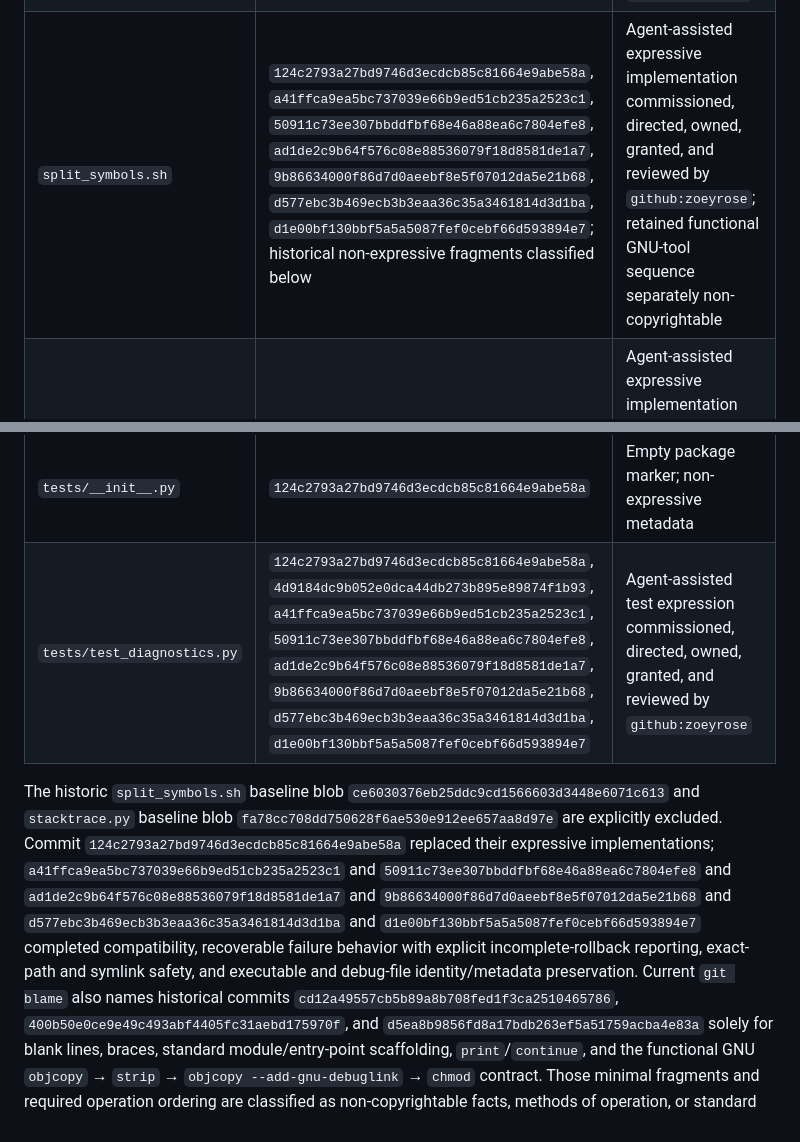
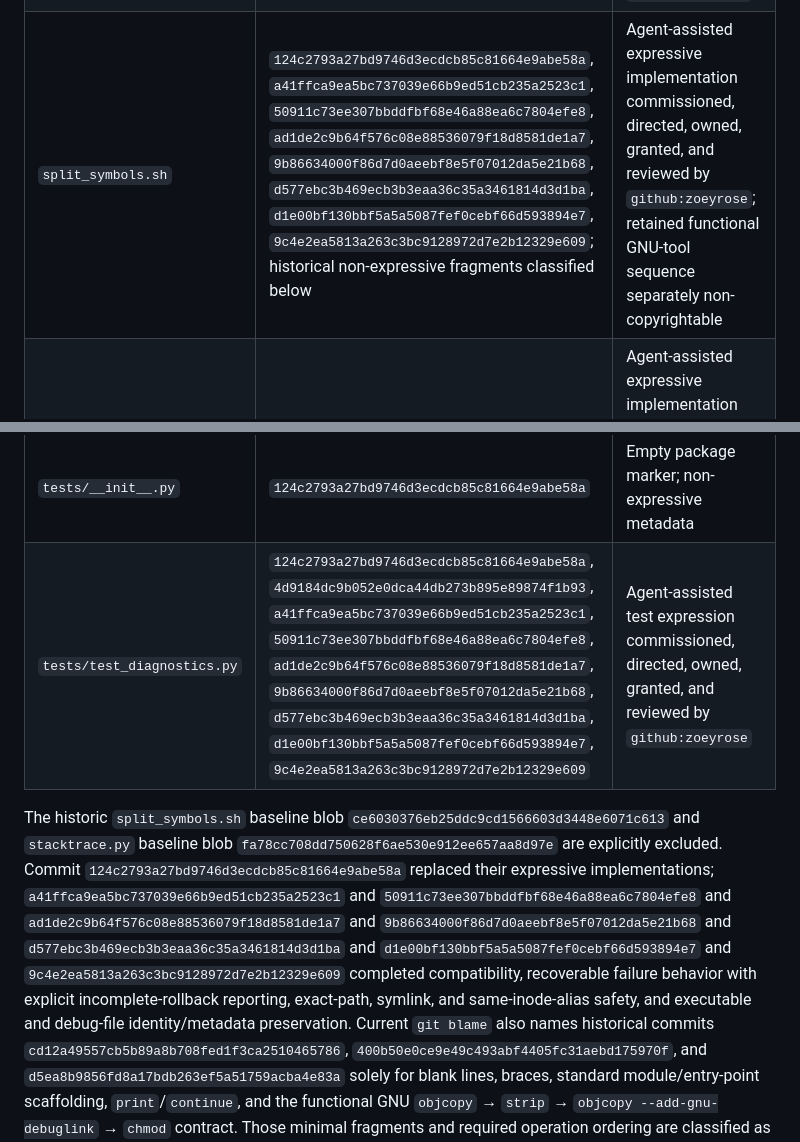
Before and after one commit to atrinik/tools, a Markdown page: PROVENANCE.md, 2 parts joined by grey strips. Drawn GitHub-style.

Commit message:
fix(license): record alias-safety contribution

```diff
--- a/PROVENANCE.md
+++ b/PROVENANCE.md
@@ -75,10 +75,10 @@ have no baseline contribution set:
 | --- | --- | --- |
 | `LICENSE` | `124c2793a27bd9746d3ecdcb85c81664e9abe58a`, `6caf3d4b1f1baf7034269be406b5c12437f5ccda`; final wording in pull request #23 destination | Standard MIT text and Zoey Rose copyright notice; reviewed by `github:zoeyrose` |
 | `PROVENANCE.md` | `124c2793a27bd9746d3ecdcb85c81664e9abe58a`, `4d9184dc9b052e0dca44db273b895e89874f1b93`, `6caf3d4b1f1baf7034269be406b5c12437f5ccda`, `cc0acb4b2d2e19d42a9f989eacff5eb3f94ad842`; final manifest-only change in pull request #23 destination | Agent-assisted record commissioned, directed, owned, granted, and reviewed by `github:zoeyrose` |
-| `split_symbols.sh` | `124c2793a27bd9746d3ecdcb85c81664e9abe58a`, `a41ffca9ea5bc737039e66b9ed51cb235a2523c1`, `50911c73ee307bbddfbf68e46a88ea6c7804efe8`, `ad1de2c9b64f576c08e88536079f18d8581de1a7`, `9b86634000f86d7d0aeebf8e5f07012da5e21b68`, `d577ebc3b469ecb3b3eaa36c35a3461814d3d1ba`, `d1e00bf130bbf5a5a5087fef0cebf66d593894e7`; historical non-expressive fragments classified below | Agent-assisted expressive implementation commissioned, directed, owned, granted, and reviewed by `github:zoeyrose`; retained functional GNU-tool sequence separately non-copyrightable |
+| `split_symbols.sh` | `124c2793a27bd9746d3ecdcb85c81664e9abe58a`, `a41ffca9ea5bc737039e66b9ed51cb235a2523c1`, `50911c73ee307bbddfbf68e46a88ea6c7804efe8`, `ad1de2c9b64f576c08e88536079f18d8581de1a7`, `9b86634000f86d7d0aeebf8e5f07012da5e21b68`, `d577ebc3b469ecb3b3eaa36c35a3461814d3d1ba`, `d1e00bf130bbf5a5a5087fef0cebf66d593894e7`, `9c4e2ea5813a263c3bc9128972d7e2b12329e609`; historical non-expressive fragments classified below | Agent-assisted expressive implementation commissioned, directed, owned, granted, and reviewed by `github:zoeyrose`; retained functional GNU-tool sequence separately non-copyrightable |
 | `stacktrace.py` | `124c2793a27bd9746d3ecdcb85c81664e9abe58a`, `a41ffca9ea5bc737039e66b9ed51cb235a2523c1`, `50911c73ee307bbddfbf68e46a88ea6c7804efe8`; historical non-expressive fragments classified below | Agent-assisted expressive implementation commissioned, directed, owned, granted, and reviewed by `github:zoeyrose`; standard syntax/scaffolding separately non-copyrightable |
 | `tests/__init__.py` | `124c2793a27bd9746d3ecdcb85c81664e9abe58a` | Empty package marker; non-expressive metadata |
-| `tests/test_diagnostics.py` | `124c2793a27bd9746d3ecdcb85c81664e9abe58a`, `4d9184dc9b052e0dca44db273b895e89874f1b93`, `a41ffca9ea5bc737039e66b9ed51cb235a2523c1`, `50911c73ee307bbddfbf68e46a88ea6c7804efe8`, `ad1de2c9b64f576c08e88536079f18d8581de1a7`, `9b86634000f86d7d0aeebf8e5f07012da5e21b68`, `d577ebc3b469ecb3b3eaa36c35a3461814d3d1ba`, `d1e00bf130bbf5a5a5087fef0cebf66d593894e7` | Agent-assisted test expression commissioned, directed, owned, granted, and reviewed by `github:zoeyrose` |
+| `tests/test_diagnostics.py` | `124c2793a27bd9746d3ecdcb85c81664e9abe58a`, `4d9184dc9b052e0dca44db273b895e89874f1b93`, `a41ffca9ea5bc737039e66b9ed51cb235a2523c1`, `50911c73ee307bbddfbf68e46a88ea6c7804efe8`, `ad1de2c9b64f576c08e88536079f18d8581de1a7`, `9b86634000f86d7d0aeebf8e5f07012da5e21b68`, `d577ebc3b469ecb3b3eaa36c35a3461814d3d1ba`, `d1e00bf130bbf5a5a5087fef0cebf66d593894e7`, `9c4e2ea5813a263c3bc9128972d7e2b12329e609` | Agent-assisted test expression commissioned, directed, owned, granted, and reviewed by `github:zoeyrose` |
 
 The historic `split_symbols.sh` baseline blob
 `ce6030376eb25ddc9cd1566603d3448e6071c613` and `stacktrace.py` baseline blob
@@ -89,10 +89,11 @@ implementations; `a41ffca9ea5bc737039e66b9ed51cb235a2523c1` and
 `ad1de2c9b64f576c08e88536079f18d8581de1a7` and
 `9b86634000f86d7d0aeebf8e5f07012da5e21b68` and
 `d577ebc3b469ecb3b3eaa36c35a3461814d3d1ba` and
-`d1e00bf130bbf5a5a5087fef0cebf66d593894e7` completed compatibility,
+`d1e00bf130bbf5a5a5087fef0cebf66d593894e7` and
+`9c4e2ea5813a263c3bc9128972d7e2b12329e609` completed compatibility,
 recoverable failure behavior with explicit incomplete-rollback reporting,
-exact-path and symlink safety, and executable and debug-file identity/metadata
-preservation. Current `git blame` also names historical
+exact-path, symlink, and same-inode-alias safety, and executable and debug-file
+identity/metadata preservation. Current `git blame` also names historical
 commits `cd12a49557cb5b89a8b708fed1f3ca2510465786`,
 `400b50e0ce9e49c493abf4405fc31aebd175970f`, and
 `d5ea8b9856fd8a17bdb263ef5a51759acba4e83a` solely for blank lines, braces,
```
